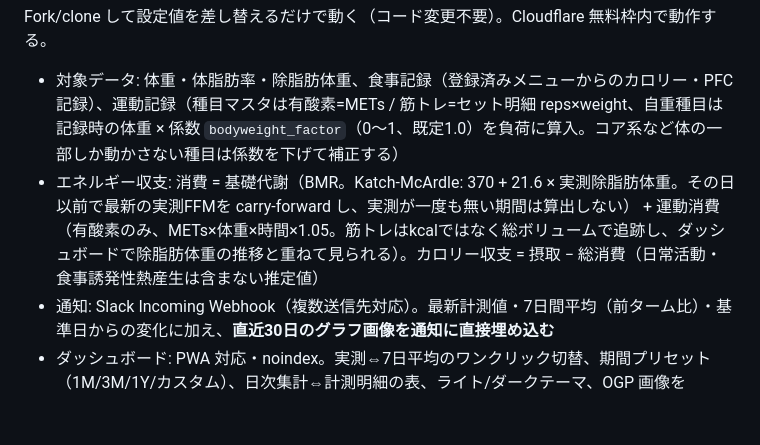
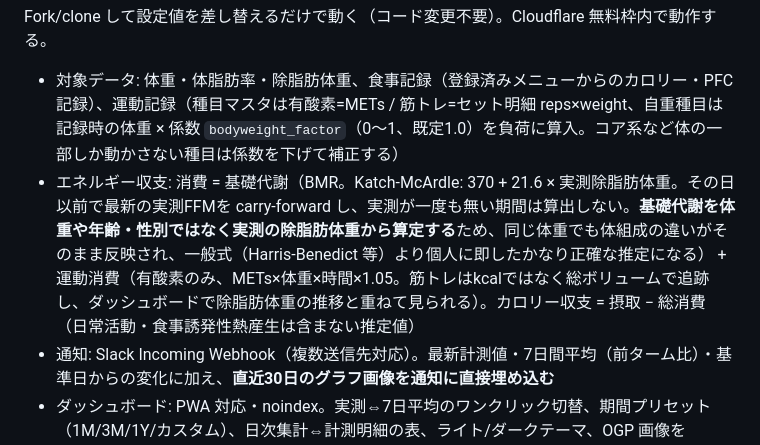
Before and after one commit to okash1n/bodylog, a Markdown page: README.md, the part around the change. Rendered like a GitHub page; blank space fills up the shorter version.

Commit message:
docs: note BMR is derived from measured fat-free mass (Katch-McArdle accuracy)

```diff
--- a/README.md
+++ b/README.md
@@ -5,7 +5,7 @@
 Fork/clone して設定値を差し替えるだけで動く（コード変更不要）。Cloudflare 無料枠内で動作する。
 
 - 対象データ: 体重・体脂肪率・除脂肪体重、食事記録（登録済みメニューからのカロリー・PFC記録）、運動記録（種目マスタは有酸素=METs / 筋トレ=セット明細 reps×weight、自重種目は記録時の体重 × 係数 `bodyweight_factor`（0〜1、既定1.0）を負荷に算入。コア系など体の一部しか動かさない種目は係数を下げて補正する）
-- エネルギー収支: 消費 = 基礎代謝（BMR。Katch-McArdle: 370 + 21.6 × 実測除脂肪体重。その日以前で最新の実測FFMを carry-forward し、実測が一度も無い期間は算出しない） + 運動消費（有酸素のみ、METs×体重×時間×1.05。筋トレはkcalではなく総ボリュームで追跡し、ダッシュボードで除脂肪体重の推移と重ねて見られる）。カロリー収支 = 摂取 − 総消費（日常活動・食事誘発性熱産生は含まない推定値）
+- エネルギー収支: 消費 = 基礎代謝（BMR。Katch-McArdle: 370 + 21.6 × 実測除脂肪体重。その日以前で最新の実測FFMを carry-forward し、実測が一度も無い期間は算出しない。**基礎代謝を体重や年齢・性別ではなく実測の除脂肪体重から算定する**ため、同じ体重でも体組成の違いがそのまま反映され、一般式（Harris-Benedict 等）より個人に即したかなり正確な推定になる） + 運動消費（有酸素のみ、METs×体重×時間×1.05。筋トレはkcalではなく総ボリュームで追跡し、ダッシュボードで除脂肪体重の推移と重ねて見られる）。カロリー収支 = 摂取 − 総消費（日常活動・食事誘発性熱産生は含まない推定値）
 - 通知: Slack Incoming Webhook（複数送信先対応）。最新計測値・7日間平均（前ターム比）・基準日からの変化に加え、**直近30日のグラフ画像を通知に直接埋め込む**
 - ダッシュボード: PWA 対応・noindex。実測⇔7日平均のワンクリック切替、期間プリセット（1M/3M/1Y/カスタム）、日次集計⇔計測明細の表、ライト/ダークテーマ、OGP 画像を Worker 内で生成。食事・運動タブから記録の閲覧・入力もでき、体重グラフには摂取/消費（基礎代謝＋運動）/カロリー収支を重ねられる
 - 食事記録: 登録済みメニュー（マスタ）からのみ記録する方式（自由入力ではない）。PFC比率はP×4/F×9/C×4kcal換算による3者内正規化で算出する（登録kcalでは割らない）。閲覧は公開API・認証不要、記録・メニュー登録はオーナーの Google アカウントによる OAuth 2.1 認可が必要
```
